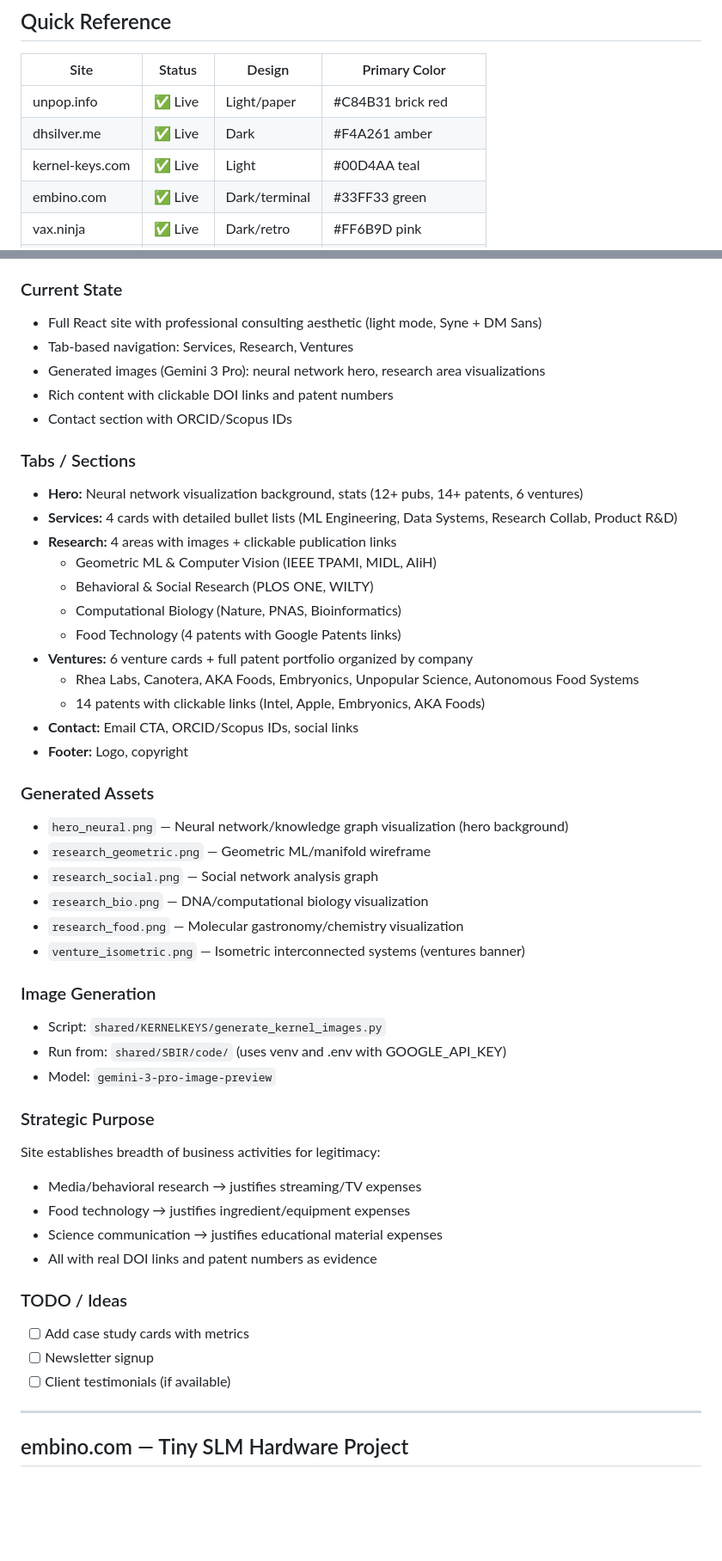
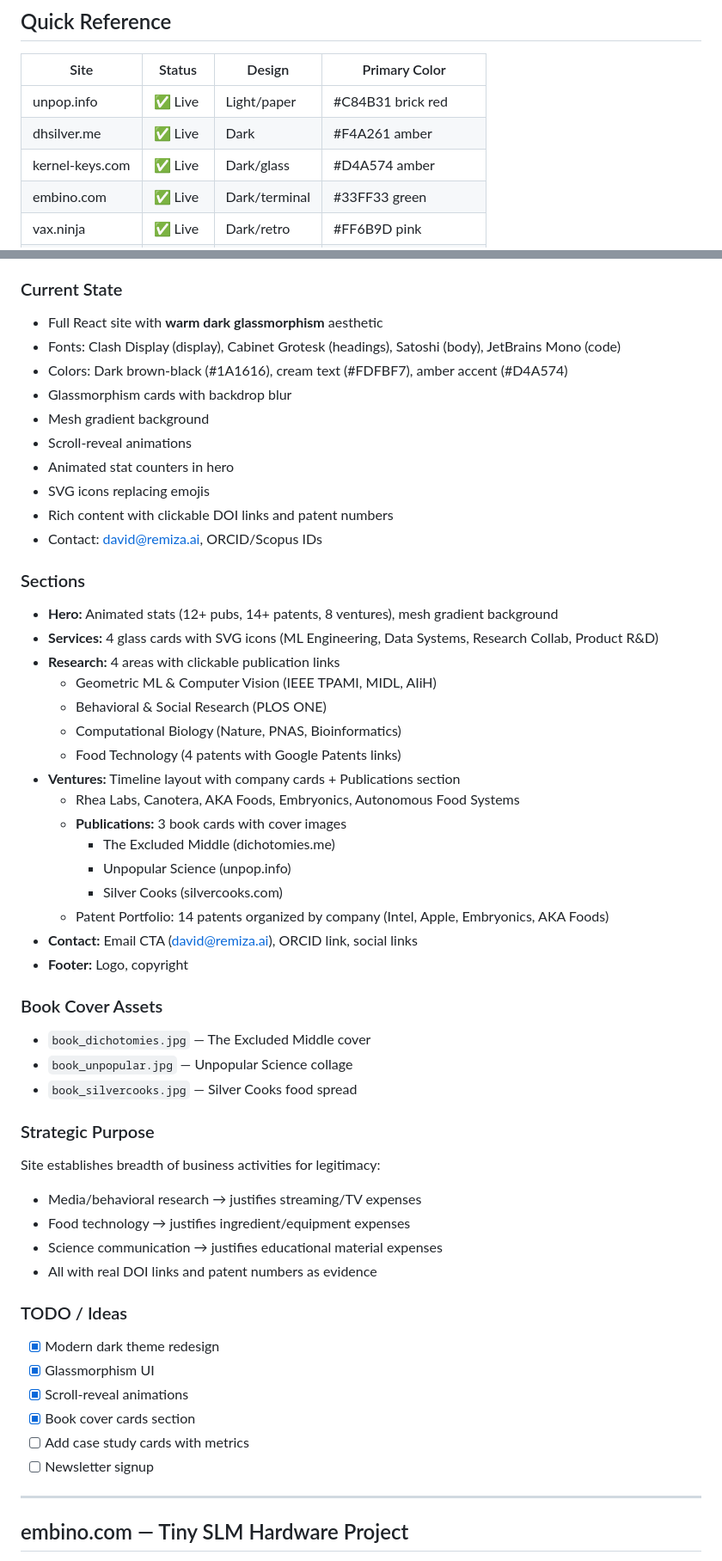
Before and after one commit to silverdavi/websites, a Markdown page: shared/STATUS.md, 2 parts joined by grey strips. Shown at 86% size. Rendered like a GitHub page; blank space fills up the shorter version.

Commit message:
Update STATUS.md: kernel-keys.com redesign details

```diff
--- a/shared/STATUS.md
+++ b/shared/STATUS.md
@@ -10,7 +10,7 @@
 |------|--------|--------|---------------|
 | unpop.info | ✅ Live | Light/paper | #C84B31 brick red |
 | dhsilver.me | ✅ Live | Dark | #F4A261 amber |
-| kernel-keys.com | ✅ Live | Light | #00D4AA teal |
+| kernel-keys.com | ✅ Live | Dark/glass | #D4A574 amber |
 | embino.com | ✅ Live | Dark/terminal | #33FF33 green |
 | vax.ninja | ✅ Live | Dark/retro | #FF6B9D pink |
 | freshsilver.net | ✅ Live | Light/fresh | #0EA5E9 sky blue |
@@ -194,38 +194,39 @@ jobs:
 **Repo:** [silverdavi/kernel-keys-site](https://github.com/silverdavi/kernel-keys-site)
 
 ### Current State
-- Full React site with professional consulting aesthetic (light mode, Syne + DM Sans)
-- Tab-based navigation: Services, Research, Ventures
-- Generated images (Gemini 3 Pro): neural network hero, research area visualizations
+- Full React site with **warm dark glassmorphism** aesthetic
+- Fonts: Clash Display (display), Cabinet Grotesk (headings), Satoshi (body), JetBrains Mono (code)
+- Colors: Dark brown-black (#1A1616), cream text (#FDFBF7), amber accent (#D4A574)
+- Glassmorphism cards with backdrop blur
+- Mesh gradient background
+- Scroll-reveal animations
+- Animated stat counters in hero
+- SVG icons replacing emojis
 - Rich content with clickable DOI links and patent numbers
-- Contact section with ORCID/Scopus IDs
+- Contact: david@remiza.ai, ORCID/Scopus IDs
 
-### Tabs / Sections
-- **Hero:** Neural network visualization background, stats (12+ pubs, 14+ patents, 6 ventures)
-- **Services:** 4 cards with detailed bullet lists (ML Engineering, Data Systems, Research Collab, Product R&D)
-- **Research:** 4 areas with images + clickable publication links
+### Sections
+- **Hero:** Animated stats (12+ pubs, 14+ patents, 8 ventures), mesh gradient background
+- **Services:** 4 glass cards with SVG icons (ML Engineering, Data Systems, Research Collab, Product R&D)
+- **Research:** 4 areas with clickable publication links
   - Geometric ML & Computer Vision (IEEE TPAMI, MIDL, AIiH)
-  - Behavioral & Social Research (PLOS ONE, WILTY)
+  - Behavioral & Social Research (PLOS ONE)
   - Computational Biology (Nature, PNAS, Bioinformatics)
   - Food Technology (4 patents with Google Patents links)
-- **Ventures:** 6 venture cards + full patent portfolio organized by company
-  - Rhea Labs, Canotera, AKA Foods, Embryonics, Unpopular Science, Autonomous Food Systems
-  - 14 patents with clickable links (Intel, Apple, Embryonics, AKA Foods)
-- **Contact:** Email CTA, ORCID/Scopus IDs, social links
+- **Ventures:** Timeline layout with company cards + Publications section
+  - Rhea Labs, Canotera, AKA Foods, Embryonics, Autonomous Food Systems
+  - **Publications:** 3 book cards with cover images
+    - The Excluded Middle (dichotomies.me)
+    - Unpopular Science (unpop.info)
+    - Silver Cooks (silvercooks.com)
+  - Patent Portfolio: 14 patents organized by company (Intel, Apple, Embryonics, AKA Foods)
+- **Contact:** Email CTA (david@remiza.ai), ORCID link, social links
 - **Footer:** Logo, copyright
 
-### Generated Assets
-- `hero_neural.png` — Neural network/knowledge graph visualization (hero background)
-- `research_geometric.png` — Geometric ML/manifold wireframe
-- `research_social.png` — Social network analysis graph
-- `research_bio.png` — DNA/computational biology visualization
-- `research_food.png` — Molecular gastronomy/chemistry visualization
-- `venture_isometric.png` — Isometric interconnected systems (ventures banner)
-
-### Image Generation
-- Script: `shared/KERNELKEYS/generate_kernel_images.py`
-- Run from: `shared/SBIR/code/` (uses venv and .env with GOOGLE_API_KEY)
-- Model: `gemini-3-pro-image-preview`
+### Book Cover Assets
+- `book_dichotomies.jpg` — The Excluded Middle cover
+- `book_unpopular.jpg` — Unpopular Science collage
+- `book_silvercooks.jpg` — Silver Cooks food spread
 
 ### Strategic Purpose
 Site establishes breadth of business activities for legitimacy:
@@ -235,9 +236,12 @@ Site establishes breadth of business activities for legitimacy:
 - All with real DOI links and patent numbers as evidence
 
 ### TODO / Ideas
+- [x] Modern dark theme redesign
+- [x] Glassmorphism UI
+- [x] Scroll-reveal animations
+- [x] Book cover cards section
 - [ ] Add case study cards with metrics
 - [ ] Newsletter signup
-- [ ] Client testimonials (if available)
 
 ---
 
```
Also changed, not shown: other parts of shared/STATUS.md (+2 -2 lines).
